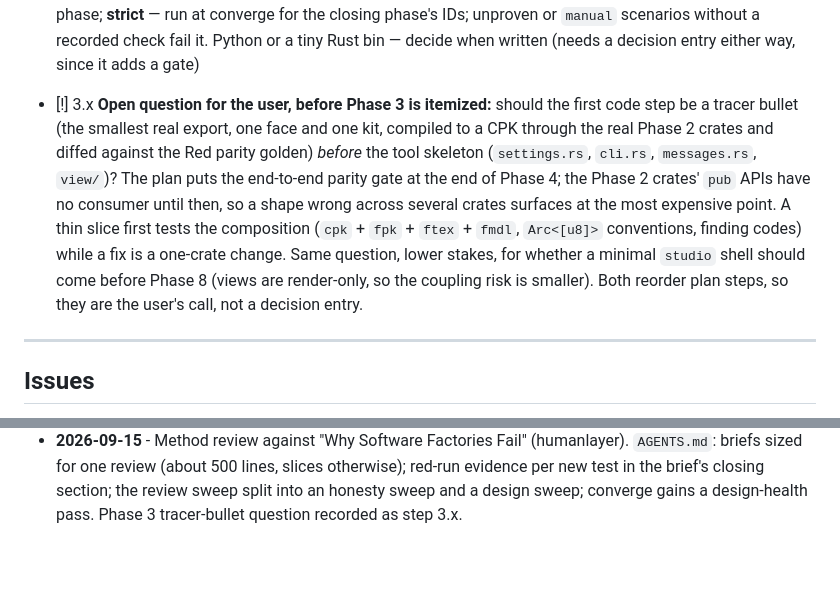
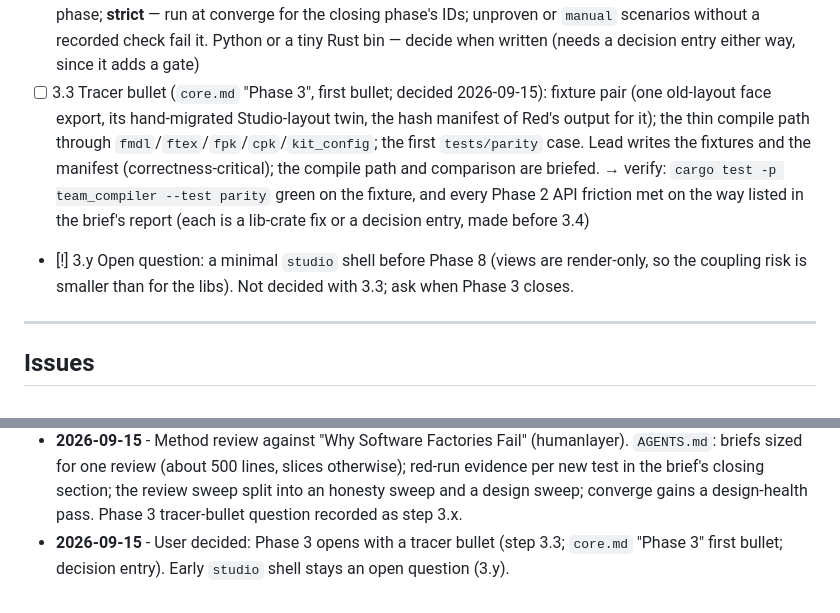
Before and after one commit to the4chancup/4cc-studio, a Markdown page: docs/WORKLOG.md, 2 parts joined by grey strips. Drawn GitHub-style; blank space fills up the shorter version.

```diff
--- a/docs/WORKLOG.md
+++ b/docs/WORKLOG.md
@@ -399,16 +399,15 @@ Steps are itemized when Phase 2 closes; the first is fixed:
   and unproven IDs are the normal state of an open phase; **strict** — run at converge for the
   closing phase's IDs; unproven or `manual` scenarios without a recorded check fail it. Python or a
   tiny Rust bin — decide when written (needs a decision entry either way, since it adds a gate)
-- [!] 3.x **Open question for the user, before Phase 3 is itemized:** should the first code
-  step be a tracer bullet (the smallest real export, one face and one kit, compiled to a CPK
-  through the real Phase 2 crates and diffed against the Red parity golden) *before* the tool
-  skeleton (`settings.rs`, `cli.rs`, `messages.rs`, `view/`)? The plan puts the end-to-end
-  parity gate at the end of Phase 4; the Phase 2 crates' `pub` APIs have no consumer until then,
-  so a shape wrong across several crates surfaces at the most expensive point. A thin slice
-  first tests the composition (`cpk` + `fpk` + `ftex` + `fmdl`, `Arc<[u8]>` conventions,
-  finding codes) while a fix is a one-crate change. Same question, lower stakes, for whether a
-  minimal `studio` shell should come before Phase 8 (views are render-only, so the coupling
-  risk is smaller). Both reorder plan steps, so they are the user's call, not a decision entry.
+- [ ] 3.3 Tracer bullet (`core.md` "Phase 3", first bullet; decided 2026-09-15): fixture pair
+  (one old-layout face export, its hand-migrated Studio-layout twin, the hash manifest of Red's
+  output for it); the thin compile path through `fmdl`/`ftex`/`fpk`/`cpk`/`kit_config`; the
+  first `tests/parity` case. Lead writes the fixtures and the manifest (correctness-critical);
+  the compile path and comparison are briefed. → verify: `cargo test -p team_compiler --test
+  parity` green on the fixture, and every Phase 2 API friction met on the way listed in the
+  brief's report (each is a lib-crate fix or a decision entry, made before 3.4)
+- [!] 3.y Open question: a minimal `studio` shell before Phase 8 (views are render-only, so the
+  coupling risk is smaller than for the libs). Not decided with 3.3; ask when Phase 3 closes.
 
 ---
 
@@ -526,3 +525,4 @@ No rationale (→ plan), no decisions (→ `DECISIONS.md`).
   decodes beyond eleven feature types (converters) and a few colour bits, so `PlayerSettings`
   cannot cover "every appearance field" without an opaque-bytes model of that run.
 - **2026-09-15** - Method review against "Why Software Factories Fail" (humanlayer). `AGENTS.md`: briefs sized for one review (about 500 lines, slices otherwise); red-run evidence per new test in the brief's closing section; the review sweep split into an honesty sweep and a design sweep; converge gains a design-health pass. Phase 3 tracer-bullet question recorded as step 3.x.
+- **2026-09-15** - User decided: Phase 3 opens with a tracer bullet (step 3.3; `core.md` "Phase 3" first bullet; decision entry). Early `studio` shell stays an open question (3.y).
```
Also changed, not shown: docs/DECISIONS.md (+14 -0 lines), docs/plans/core.md (+18 -3 lines).
